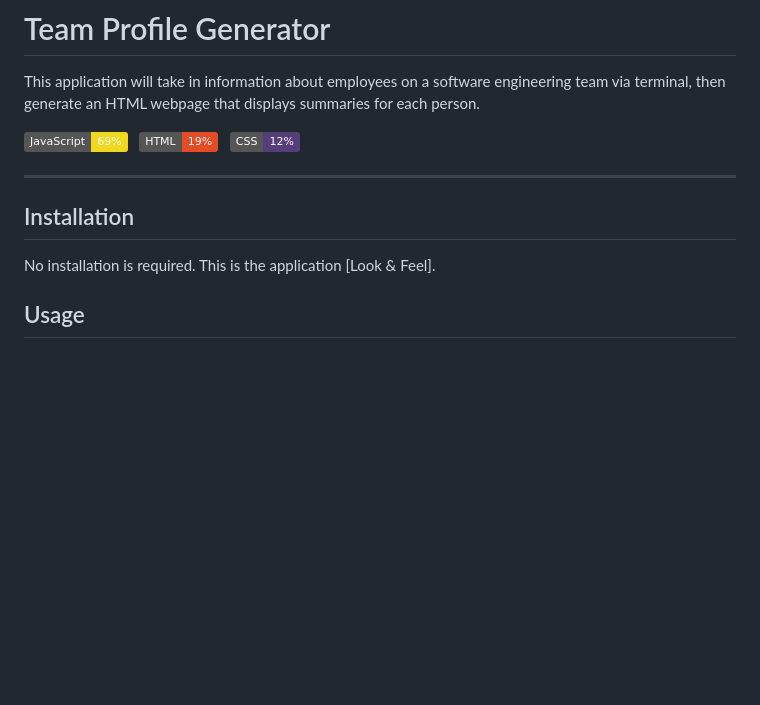
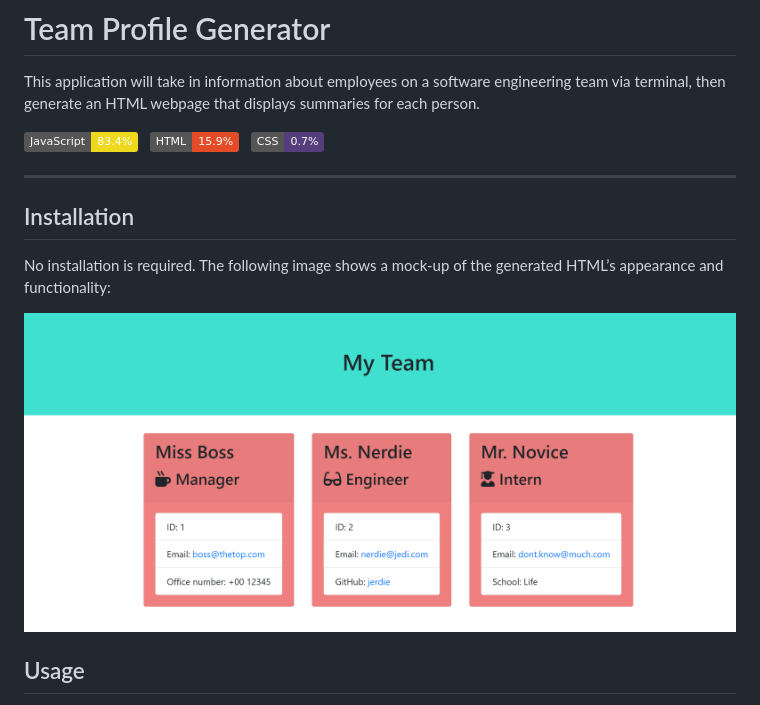
Before and after one commit to lorettarehm/Team-Profile-Generator, a Markdown page: README.md, the part around the change. Drawn GitHub-style; pictures changed too: assets/team_profile_generator_screenshot.png (added); badges without logos; blank space fills up the shorter version.

Commit message:
Updated README with application screenshot.

```diff
--- a/README.md
+++ b/README.md
@@ -1,13 +1,15 @@
 # Team Profile Generator
 This application will take in information about employees on a software engineering team via terminal, then generate an HTML webpage that displays summaries for each person.
 
-![badmath](https://img.shields.io/badge/JavaScript-69%25-%23efd81d)&nbsp;&nbsp;&nbsp;![badmath](https://img.shields.io/badge/HTML-19%25-%23e34c26)&nbsp;&nbsp;&nbsp;![badmath](https://img.shields.io/badge/CSS-12%25-%23563d7c)
+![badmath](https://img.shields.io/badge/JavaScript-83.4%25-%23efd81d)&nbsp;&nbsp;&nbsp;![badmath](https://img.shields.io/badge/HTML-15.9%25-%23e34c26)&nbsp;&nbsp;&nbsp;![badmath](https://img.shields.io/badge/CSS-0.7%25-%23563d7c)
 
 ---
 ## Installation
 
 No installation is required.
-This is the application [Look & Feel].
+The following image shows a mock-up of the generated HTML’s appearance and functionality:
+
+![HTML webpage titled “My Team” features five boxes listing employee names, titles, and other key info.](./assets/team_profile_generator_screenshot.png)
 
 ## Usage
 Once you open the terminal on the appropriate application folder, access functionality via node index command.
```
Also changed, not shown: Instructions.md (deleted, +0 -142 lines).
